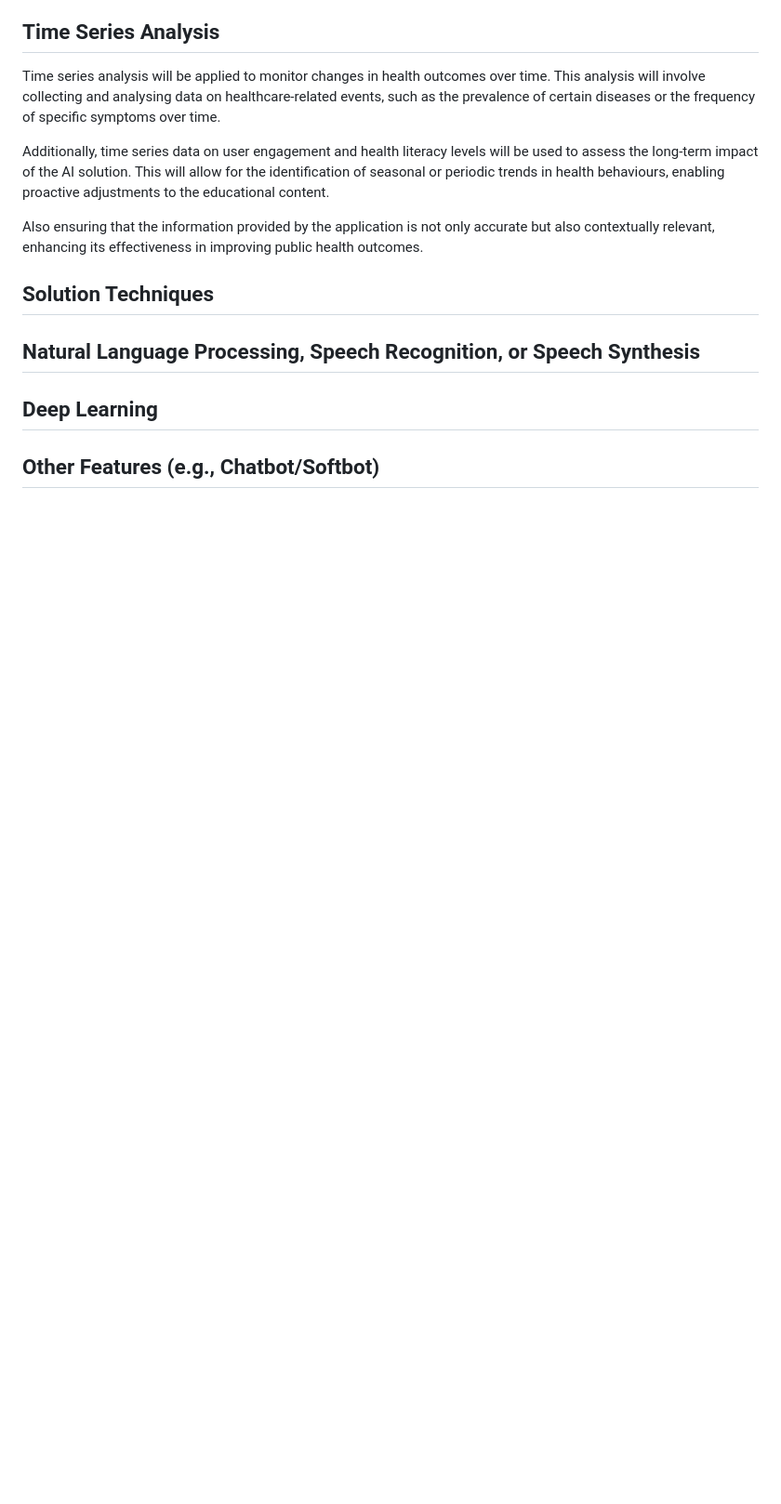
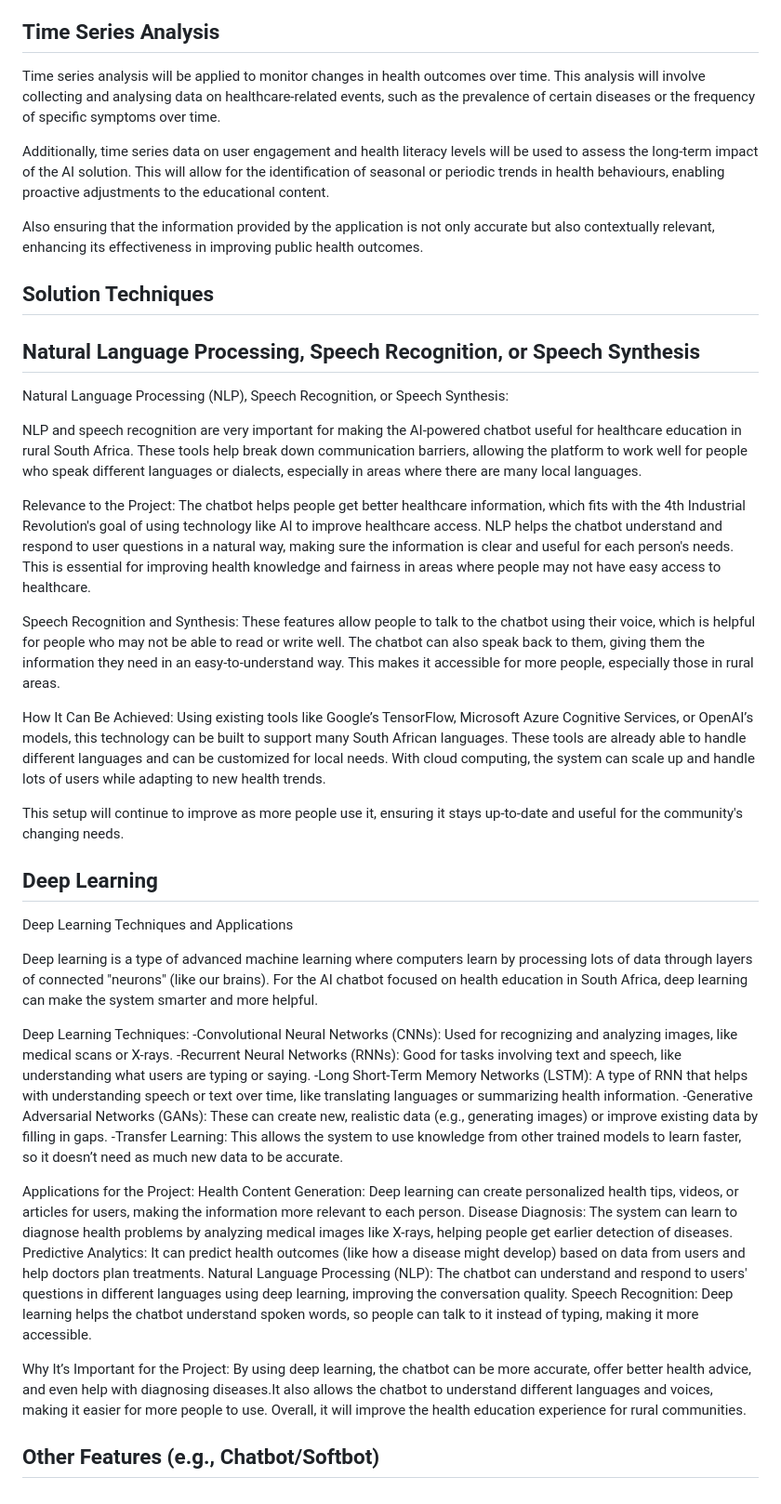
Before and after one commit to XolaKenny/The-herd, a Markdown page: README.md, the part around the change. Shown at 93% size. GitHub-like rendering; blank space fills up the shorter version.

```diff
--- a/README.md
+++ b/README.md
@@ -98,5 +98,57 @@ enhancing its effectiveness in improving public health outcomes.
 
 ## Solution Techniques
 ## Natural Language Processing, Speech Recognition, or Speech Synthesis
+Natural Language Processing (NLP), Speech Recognition, or Speech Synthesis:
+
+NLP and speech recognition are very important for making the AI-powered chatbot useful for healthcare education in rural South Africa.
+These tools help break down communication barriers, allowing the platform to work well for people who speak different languages or dialects,
+especially in areas where there are many local languages.
+
+Relevance to the Project: The chatbot helps people get better healthcare information, which fits with the 4th Industrial Revolution's goal
+of using technology like AI to improve healthcare access. NLP helps the chatbot understand and respond to user questions in a natural way,
+making sure the information is clear and useful for each person's needs.
+This is essential for improving health knowledge and fairness in areas where people may not have easy access to healthcare.
+
+Speech Recognition and Synthesis: These features allow people to talk to the chatbot using their voice, which is helpful for people who may
+not be able to read or write well. The chatbot can also speak back to them, giving them the information they need in an easy-to-understand
+way. This makes it accessible for more people, especially those in rural areas.
+
+How It Can Be Achieved: Using existing tools like Google’s TensorFlow, Microsoft Azure Cognitive Services, or OpenAI’s models, this technology
+can be built to support many South African languages. These tools are already able to handle different languages and can be customized for
+local needs. With cloud computing, the system can scale up and handle lots of users while adapting to new health trends.
+
+This setup will continue to improve as more people use it, ensuring it stays up-to-date and useful for the community's changing needs.
 ## Deep Learning
+Deep Learning Techniques and Applications
+
+Deep learning is a type of advanced machine learning where computers learn by processing lots of data through layers of connected "neurons" (like our brains).
+For the AI chatbot focused on health education in South Africa, deep learning can make the system smarter and more helpful.
+
+Deep Learning Techniques:
+-Convolutional Neural Networks (CNNs):
+Used for recognizing and analyzing images, like medical scans or X-rays.
+-Recurrent Neural Networks (RNNs):
+Good for tasks involving text and speech, like understanding what users are typing or saying.
+-Long Short-Term Memory Networks (LSTM):
+A type of RNN that helps with understanding speech or text over time, like translating languages or summarizing health information.
+-Generative Adversarial Networks (GANs):
+These can create new, realistic data (e.g., generating images) or improve existing data by filling in gaps.
+-Transfer Learning:
+This allows the system to use knowledge from other trained models to learn faster, so it doesn’t need as much new data to be accurate.
+
+Applications for the Project:
+Health Content Generation:
+Deep learning can create personalized health tips, videos, or articles for users, making the information more relevant to each person.
+Disease Diagnosis:
+The system can learn to diagnose health problems by analyzing medical images like X-rays, helping people get earlier detection of diseases.
+Predictive Analytics:
+It can predict health outcomes (like how a disease might develop) based on data from users and help doctors plan treatments.
+Natural Language Processing (NLP):
+The chatbot can understand and respond to users' questions in different languages using deep learning, improving the conversation quality.
+Speech Recognition:
+Deep learning helps the chatbot understand spoken words, so people can talk to it instead of typing, making it more accessible.
+
+Why It’s Important for the Project:
+By using deep learning, the chatbot can be more accurate, offer better health advice, and even help with diagnosing diseases.It also allows the chatbot to
+understand different languages and voices, making it easier for more people to use. Overall, it will improve the health education experience for rural communities.
 ## Other Features (e.g., Chatbot/Softbot)
```
